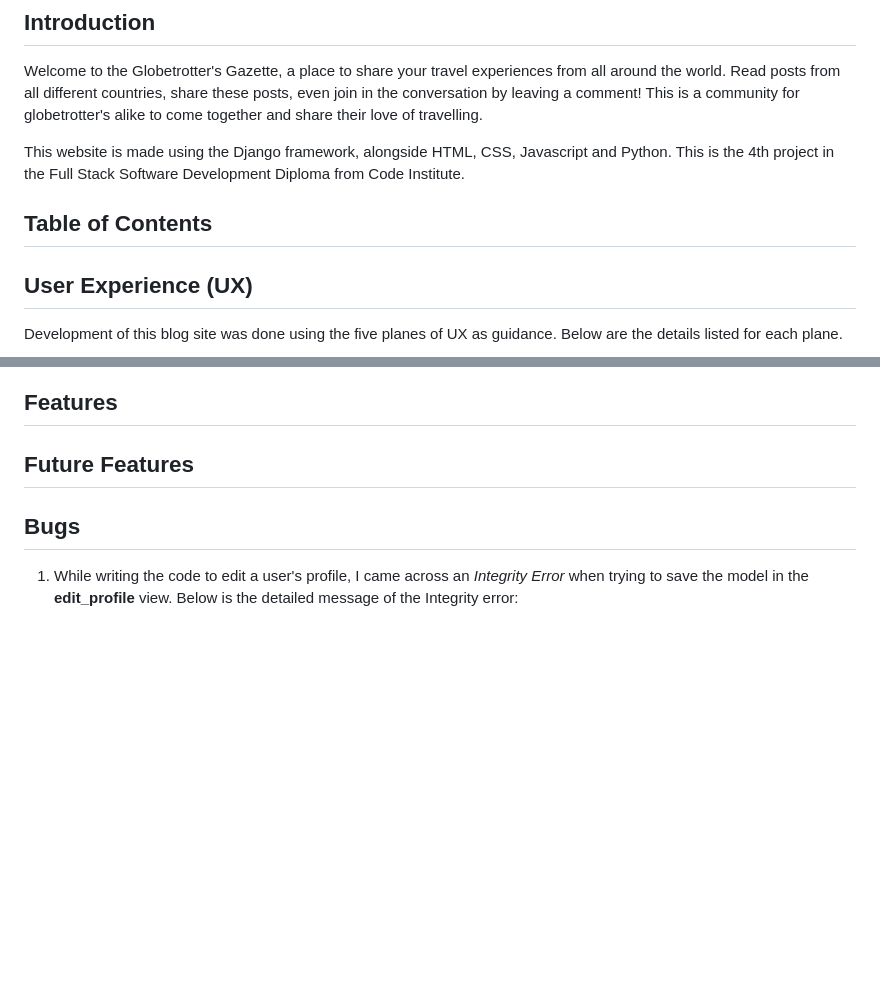
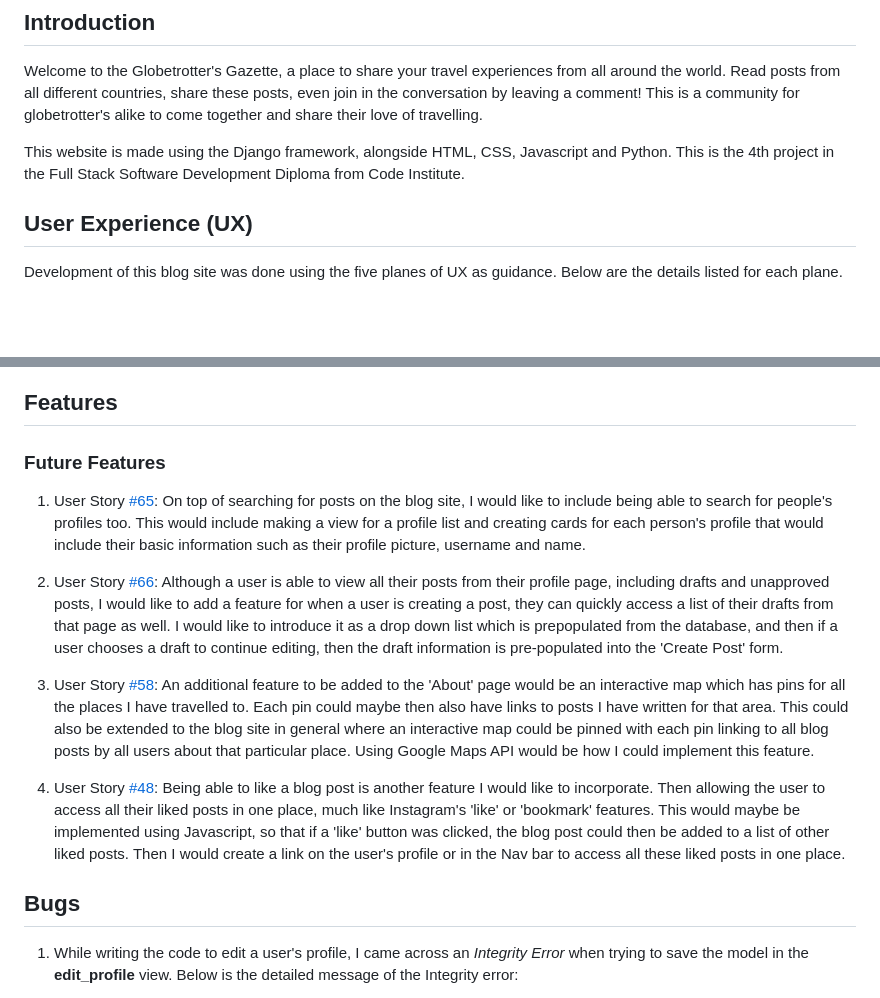
Before and after one commit to mariam138/globetrotters-gazette, a Markdown page: README.md, 2 parts joined by grey strips. GitHub-like rendering; blank space fills up the shorter version.

Commit message:
docs: add future features

```diff
--- a/README.md
+++ b/README.md
@@ -4,8 +4,6 @@
 Welcome to the Globetrotter's Gazette, a place to share your travel experiences from all around the world. Read posts from all different countries, share these posts, even join in the conversation by leaving a comment! This is a community for globetrotter's alike to come together and share their love of travelling.
 
 This website is made using the Django framework, alongside HTML, CSS, Javascript and Python. This is the 4th project in the Full Stack Software Development Diploma from Code Institute.
-
-## Table of Contents
 
 ## User Experience (UX)
 
@@ -136,7 +134,15 @@ For fonts, I started out choosing a font for headings. I used [Fontjoy](https://
 
 ## Features
 
-## Future Features
+### Future Features
+
+1. User Story [#65](https://github.com/mariam138/globetrotters-gazette/issues/65): On top of searching for posts on the blog site, I would like to include being able to search for people's profiles too. This would include making a view for a profile list and creating cards for each person's profile that would include their basic information such as their profile picture, username and name.
+
+2. User Story [#66](https://github.com/mariam138/globetrotters-gazette/issues/66): Although a user is able to view all their posts from their profile page, including drafts and unapproved posts, I would like to add a feature for when a user is creating a post, they can quickly access a list of their drafts from that page as well. I would like to introduce it as a drop down list which is prepopulated from the database, and then if a user chooses a draft to continue editing, then the draft information is pre-populated into the 'Create Post' form.
+
+3. User Story [#58](https://github.com/mariam138/globetrotters-gazette/issues/58): An additional feature to be added to the 'About' page would be an interactive map which has pins for all the places I have travelled to. Each pin could maybe then also have links to posts I have written for that area. This could also be extended to the blog site in general where an interactive map could be pinned with each pin linking to all blog posts by all users about that particular place. Using Google Maps API would be how I could implement this feature.
+
+4. User Story [#48](https://github.com/mariam138/globetrotters-gazette/issues/48): Being able to like a blog post is another feature I would like to incorporate. Then allowing the user to access all their liked posts in one place, much like Instagram's 'like' or 'bookmark' features. This would maybe be implemented using Javascript, so that if a 'like' button was clicked, the blog post could then be added to a list of other liked posts. Then I would create a link on the user's profile or in the Nav bar to access all these liked posts in one place.
 
 ## Bugs
 
```
